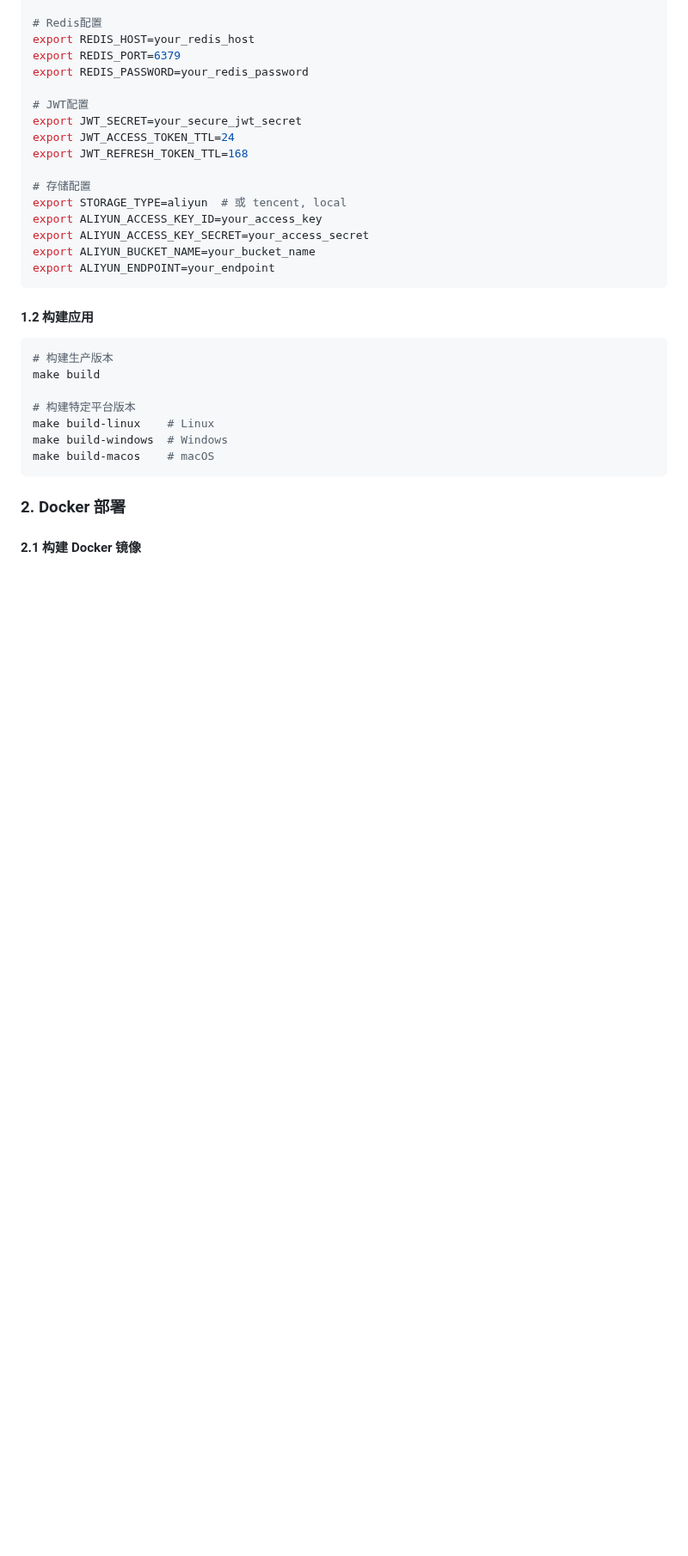
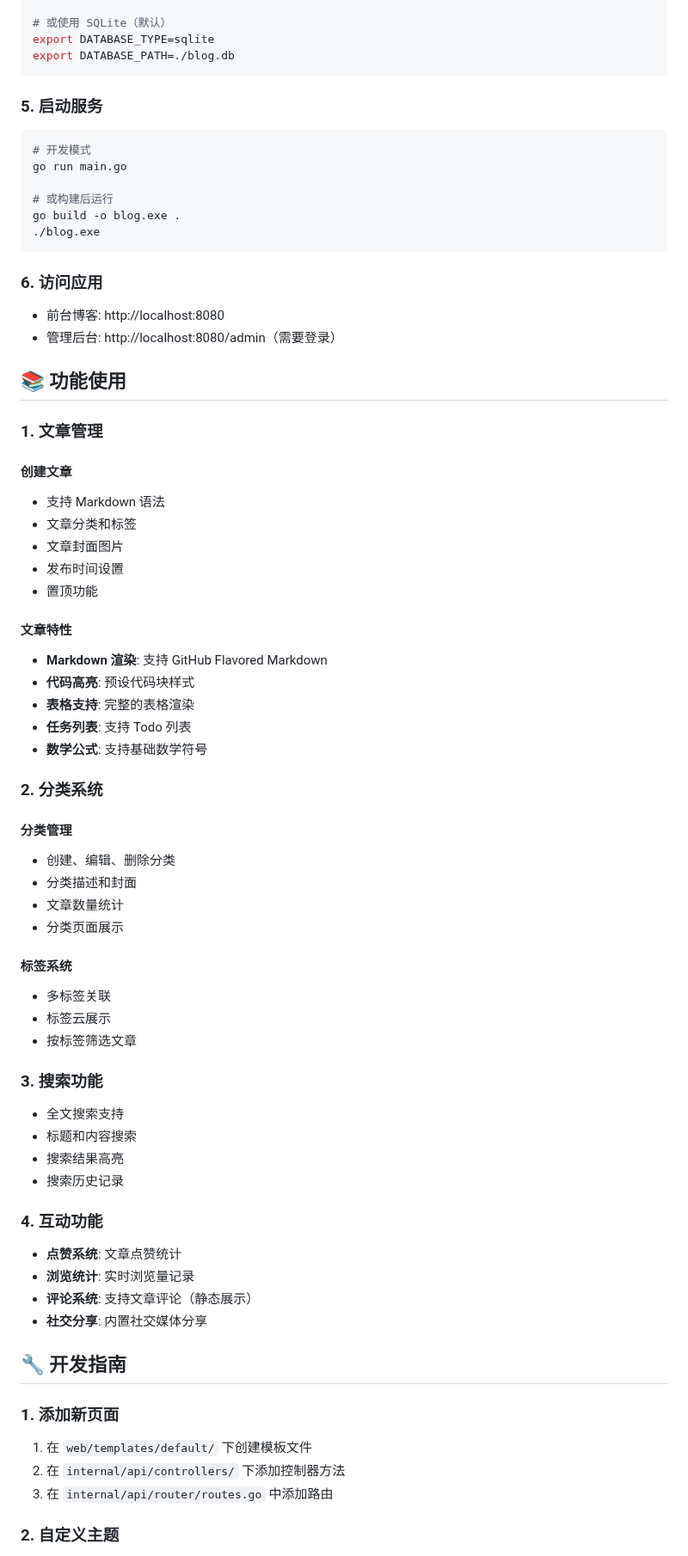
Before and after one commit to majingzhen/MatutoBlog, a Markdown page: README.md, the part around one of its changes. Shown at 86% size. GitHub-like rendering; blank space fills up the shorter version.

````diff
--- a/README.md
+++ b/README.md
@@ -356,34 +117,77 @@ export DATABASE_DBNAME=memberlink_lite
 
-# Redis配置
-export REDIS_HOST=your_redis_host
-export REDIS_PORT=6379
-export REDIS_PASSWORD=your_redis_password
-
-# JWT配置
-export JWT_SECRET=your_secure_jwt_secret
-export JWT_ACCESS_TOKEN_TTL=24
-export JWT_REFRESH_TOKEN_TTL=168
-
-# 存储配置
-export STORAGE_TYPE=aliyun  # 或 tencent, local
-export ALIYUN_ACCESS_KEY_ID=your_access_key
-export ALIYUN_ACCESS_KEY_SECRET=your_access_secret
-export ALIYUN_BUCKET_NAME=your_bucket_name
-export ALIYUN_ENDPOINT=your_endpoint
+# 或使用 SQLite（默认）
+export DATABASE_TYPE=sqlite
+export DATABASE_PATH=./blog.db
 ```
 
-#### 1.2 构建应用
+### 5. 启动服务
 
 ```bash
-# 构建生产版本
-make build
+# 开发模式
+go run main.go
 
-# 构建特定平台版本
-make build-linux    # Linux
-make build-windows  # Windows
-make build-macos    # macOS
+# 或构建后运行
+go build -o blog.exe .
+./blog.exe
 ```
 
-### 2. Docker 部署
+### 6. 访问应用
 
-#### 2.1 构建 Docker 镜像
+- 前台博客: http://localhost:8080
+- 管理后台: http://localhost:8080/admin（需要登录）
+
+## 📚 功能使用
+
+### 1. 文章管理
+
+#### 创建文章
+- 支持 Markdown 语法
+- 文章分类和标签
+- 文章封面图片
+- 发布时间设置
+- 置顶功能
+
+#### 文章特性
+- **Markdown 渲染**: 支持 GitHub Flavored Markdown
+- **代码高亮**: 预设代码块样式
+- **表格支持**: 完整的表格渲染
+- **任务列表**: 支持 Todo 列表
+- **数学公式**: 支持基础数学符号
+
+### 2. 分类系统
+
+#### 分类管理
+- 创建、编辑、删除分类
+- 分类描述和封面
+- 文章数量统计
+- 分类页面展示
+
+#### 标签系统
+- 多标签关联
+- 标签云展示
+- 按标签筛选文章
+
+### 3. 搜索功能
+
+- 全文搜索支持
+- 标题和内容搜索
+- 搜索结果高亮
+- 搜索历史记录
+
+### 4. 互动功能
+
+- **点赞系统**: 文章点赞统计
+- **浏览统计**: 实时浏览量记录
+- **评论系统**: 支持文章评论（静态展示）
+- **社交分享**: 内置社交媒体分享
+
+## 🔧 开发指南
+
+### 1. 添加新页面
+
+1. 在 `web/templates/default/` 下创建模板文件
+2. 在 `internal/api/controllers/` 下添加控制器方法
+3. 在 `internal/api/router/routes.go` 中添加路由
+
+### 2. 自定义主题
+
````
Also changed, not shown: other parts of README.md (+205 -374 lines).
